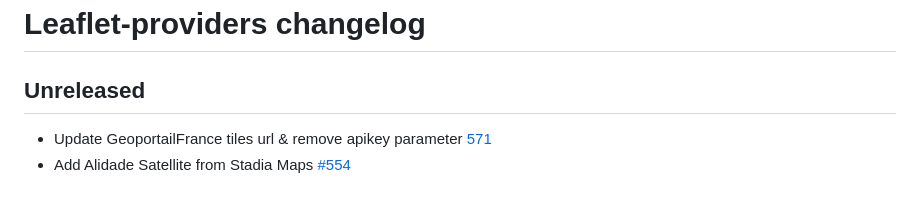
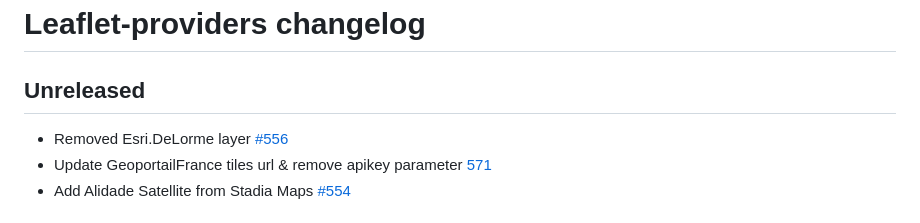
Before and after one commit to leaflet-extras/leaflet-providers, a Markdown page: CHANGELOG.md, the part around the change. GitHub-like rendering.

Commit message:
docs(changelog): for #556

```diff
--- a/CHANGELOG.md
+++ b/CHANGELOG.md
@@ -2,6 +2,7 @@
 
 ## Unreleased
 
+- Removed Esri.DeLorme layer [#556](https://github.com/leaflet-extras/leaflet-providers/pull/556)
 - Update GeoportailFrance tiles url & remove apikey parameter [571](https://github.com/leaflet-extras/leaflet-providers/pull/571)
 - Add Alidade Satellite from Stadia Maps [#554](https://github.com/leaflet-extras/leaflet-providers/pull/554)
 
```
